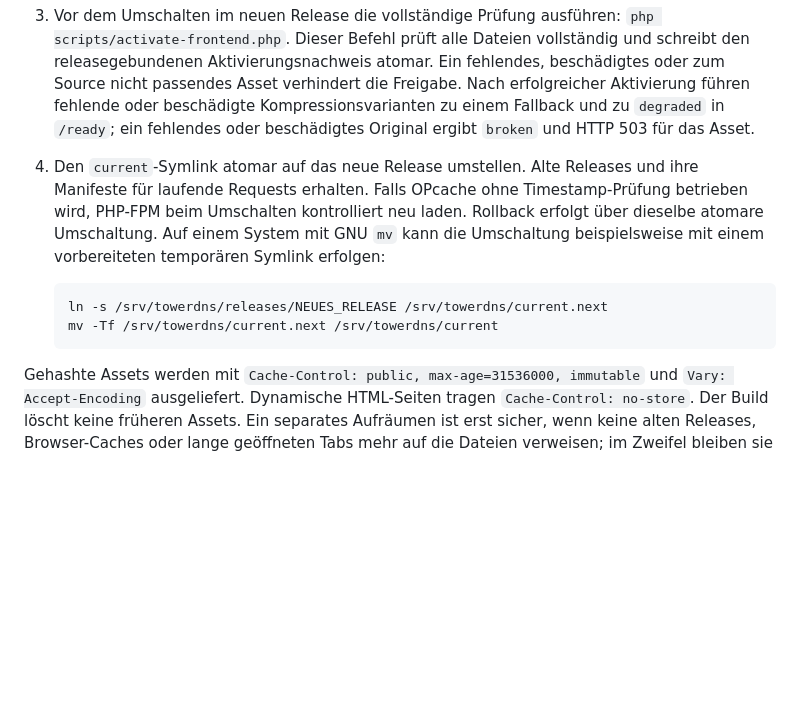
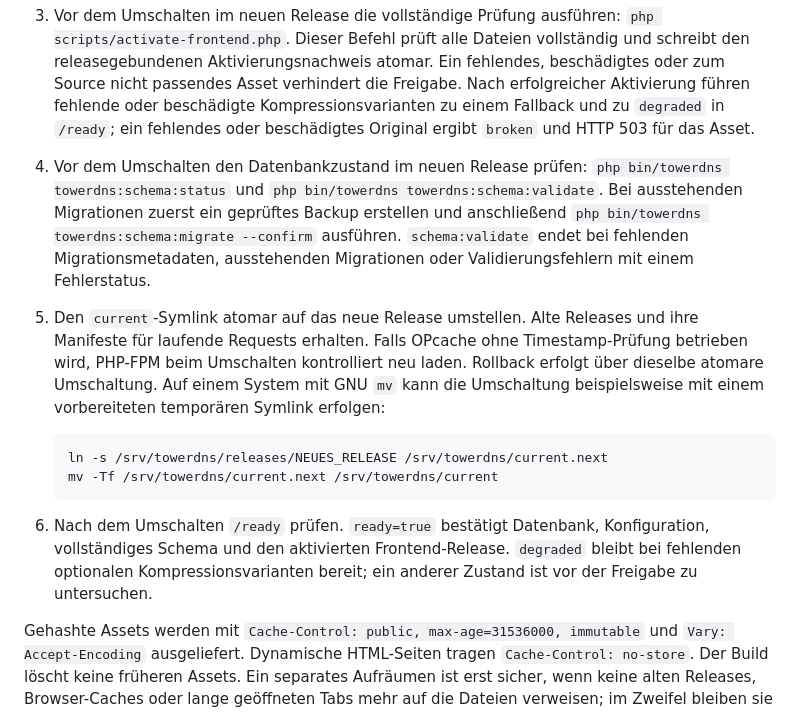
Before and after one commit to DiamantTh/TowerDNS, a Markdown page: docs/INSTALLATION.md, the part around the change. Drawn GitHub-style; blank space fills up the shorter version.

Commit message:
Document rolling update readiness checks

````diff
--- a/docs/INSTALLATION.md
+++ b/docs/INSTALLATION.md
@@ -203,7 +203,8 @@ ein laufender alter Request weiterhin sein eigenes Manifest liest.
    die Freigabe. Nach erfolgreicher Aktivierung führen fehlende oder beschädigte
    Kompressionsvarianten zu einem Fallback und zu `degraded` in `/ready`; ein
    fehlendes oder beschädigtes Original ergibt `broken` und HTTP 503 für das Asset.
-4. Den `current`-Symlink atomar auf das neue Release umstellen. Alte Releases
+4. Vor dem Umschalten den Datenbankzustand im neuen Release prüfen: `php bin/towerdns towerdns:schema:status` und `php bin/towerdns towerdns:schema:validate`. Bei ausstehenden Migrationen zuerst ein geprüftes Backup erstellen und anschließend `php bin/towerdns towerdns:schema:migrate --confirm` ausführen. `schema:validate` endet bei fehlenden Migrationsmetadaten, ausstehenden Migrationen oder Validierungsfehlern mit einem Fehlerstatus.
+5. Den `current`-Symlink atomar auf das neue Release umstellen. Alte Releases
    und ihre Manifeste für laufende Requests erhalten. Falls OPcache ohne
    Timestamp-Prüfung betrieben wird, PHP-FPM beim Umschalten kontrolliert neu
    laden. Rollback erfolgt über dieselbe atomare Umschaltung. Auf einem System
@@ -214,6 +215,11 @@ ein laufender alter Request weiterhin sein eigenes Manifest liest.
    ln -s /srv/towerdns/releases/NEUES_RELEASE /srv/towerdns/current.next
    mv -Tf /srv/towerdns/current.next /srv/towerdns/current
    ```
+
+6. Nach dem Umschalten `/ready` prüfen. `ready=true` bestätigt Datenbank,
+   Konfiguration, vollständiges Schema und den aktivierten Frontend-Release.
+   `degraded` bleibt bei fehlenden optionalen Kompressionsvarianten bereit;
+   ein anderer Zustand ist vor der Freigabe zu untersuchen.
 
 Gehashte Assets werden mit `Cache-Control: public, max-age=31536000, immutable`
 und `Vary: Accept-Encoding` ausgeliefert. Dynamische HTML-Seiten tragen
````
